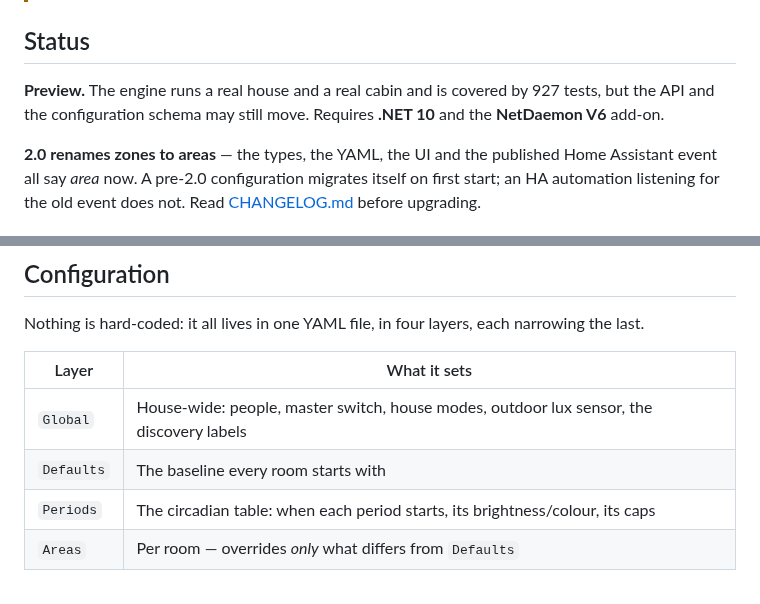
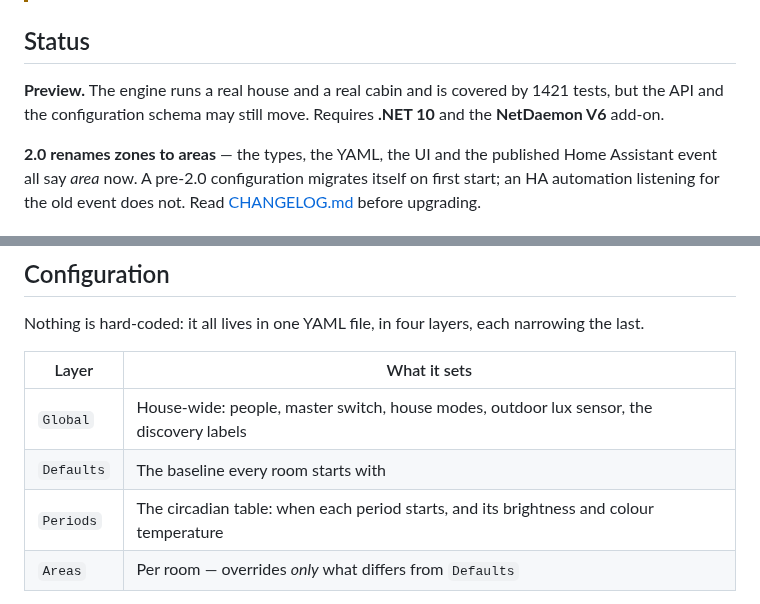
Before and after one commit to 0z00z0/adaptivelighting, a Markdown page: README.md, 2 parts joined by grey strips. Rendered like a GitHub page.

Commit message:
docs(readme): two claims the brand refresh carried forward were stale
"covered by 927 tests" - measured 1421 on the same commit.

"Periods ... its caps" - per-period floors and ceilings were cut before 2.0.
MinBrightnessPct and MaxBrightnessPct still parse and no longer behave, so the
period's own BrightnessPct is the whole answer. The same sentence was corrected
in the website docs on 2026-08-05; the README kept it.

Co-Authored-By: Claude Opus 5 <noreply@anthropic.com>

```diff
--- a/README.md
+++ b/README.md
@@ -39,7 +39,7 @@ Lights come on when you enter a room, dim as a warning before switching off so t
 
 ## Status
 
-**Preview.** The engine runs a real house and a real cabin and is covered by 927 tests, but the API and the configuration schema may still move. Requires **.NET 10** and the **NetDaemon V6** add-on.
+**Preview.** The engine runs a real house and a real cabin and is covered by 1421 tests, but the API and the configuration schema may still move. Requires **.NET 10** and the **NetDaemon V6** add-on.
 
 **2.0 renames zones to areas** — the types, the YAML, the UI and the published Home Assistant event all say *area* now. A pre-2.0 configuration migrates itself on first start; an HA automation listening for the old event does not. Read [CHANGELOG.md](CHANGELOG.md) before upgrading.
 
@@ -117,7 +117,7 @@ Nothing is hard-coded: it all lives in one YAML file, in four layers, each narro
 |---|---|
 | `Global` | House-wide: people, master switch, house modes, outdoor lux sensor, the discovery labels |
 | `Defaults` | The baseline every room starts with |
-| `Periods` | The circadian table: when each period starts, its brightness/colour, its caps |
+| `Periods` | The circadian table: when each period starts, and its brightness and colour temperature |
 | `Areas` | Per room — overrides *only* what differs from `Defaults` |
 
 Most rooms are three lines, because of **discovery**: give an area an `AreaId` and its lights, motion sensors and lux sensor are found from the Home Assistant area registry.
```
